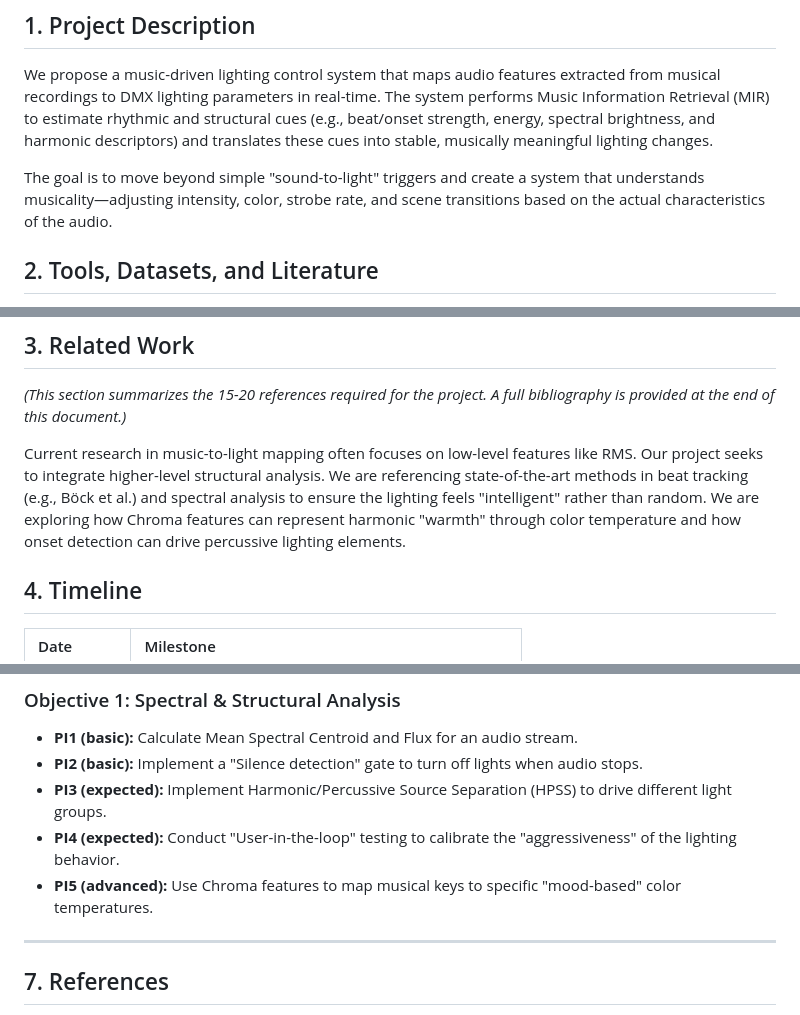
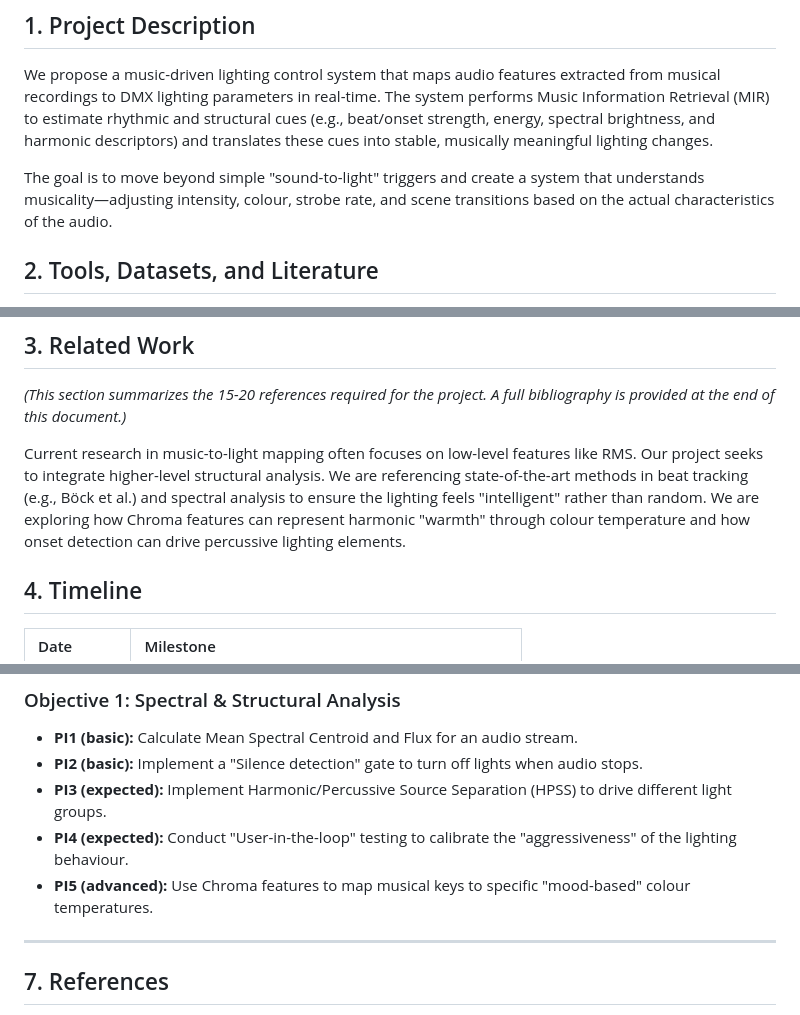
Before and after one commit to zack122/CSC-475, a Markdown page: README.md, 3 parts joined by grey strips. Rendered like a GitHub page.

Commit message:
Update spelling in README

```diff
--- a/README.md
+++ b/README.md
@@ -3,7 +3,7 @@
 ## 1. Project Description
 We propose a music-driven lighting control system that maps audio features extracted from musical recordings to DMX lighting parameters in real-time. The system performs Music Information Retrieval (MIR) to estimate rhythmic and structural cues (e.g., beat/onset strength, energy, spectral brightness, and harmonic descriptors) and translates these cues into stable, musically meaningful lighting changes.
 
-The goal is to move beyond simple "sound-to-light" triggers and create a system that understands musicality—adjusting intensity, color, strobe rate, and scene transitions based on the actual characteristics of the audio.
+The goal is to move beyond simple "sound-to-light" triggers and create a system that understands musicality—adjusting intensity, colour, strobe rate, and scene transitions based on the actual characteristics of the audio.
 
 
 
@@ -17,7 +17,7 @@ The goal is to move beyond simple "sound-to-light" triggers and create a system
 ## 3. Related Work
 *(This section summarizes the 15-20 references required for the project. A full bibliography is provided at the end of this document.)*
 
-Current research in music-to-light mapping often focuses on low-level features like RMS. Our project seeks to integrate higher-level structural analysis. We are referencing state-of-the-art methods in beat tracking (e.g., Böck et al.) and spectral analysis to ensure the lighting feels "intelligent" rather than random. We are exploring how Chroma features can represent harmonic "warmth" through color temperature and how onset detection can drive percussive lighting elements.
+Current research in music-to-light mapping often focuses on low-level features like RMS. Our project seeks to integrate higher-level structural analysis. We are referencing state-of-the-art methods in beat tracking (e.g., Böck et al.) and spectral analysis to ensure the lighting feels "intelligent" rather than random. We are exploring how Chroma features can represent harmonic "warmth" through colour temperature and how onset detection can drive percussive lighting elements.
 
 ## 4. Timeline
 | Date | Milestone |
@@ -66,8 +66,8 @@ Current research in music-to-light mapping often focuses on low-level features l
 * **PI1 (basic):** Calculate Mean Spectral Centroid and Flux for an audio stream.
 * **PI2 (basic):** Implement a "Silence detection" gate to turn off lights when audio stops.
 * **PI3 (expected):** Implement Harmonic/Percussive Source Separation (HPSS) to drive different light groups.
-* **PI4 (expected):** Conduct "User-in-the-loop" testing to calibrate the "aggressiveness" of the lighting behavior.
-* **PI5 (advanced):** Use Chroma features to map musical keys to specific "mood-based" color temperatures.
+* **PI4 (expected):** Conduct "User-in-the-loop" testing to calibrate the "aggressiveness" of the lighting behaviour.
+* **PI5 (advanced):** Use Chroma features to map musical keys to specific "mood-based" colour temperatures.
 
 ---
 
```
Also changed, not shown: other parts of README.md (+1 -1 lines).
